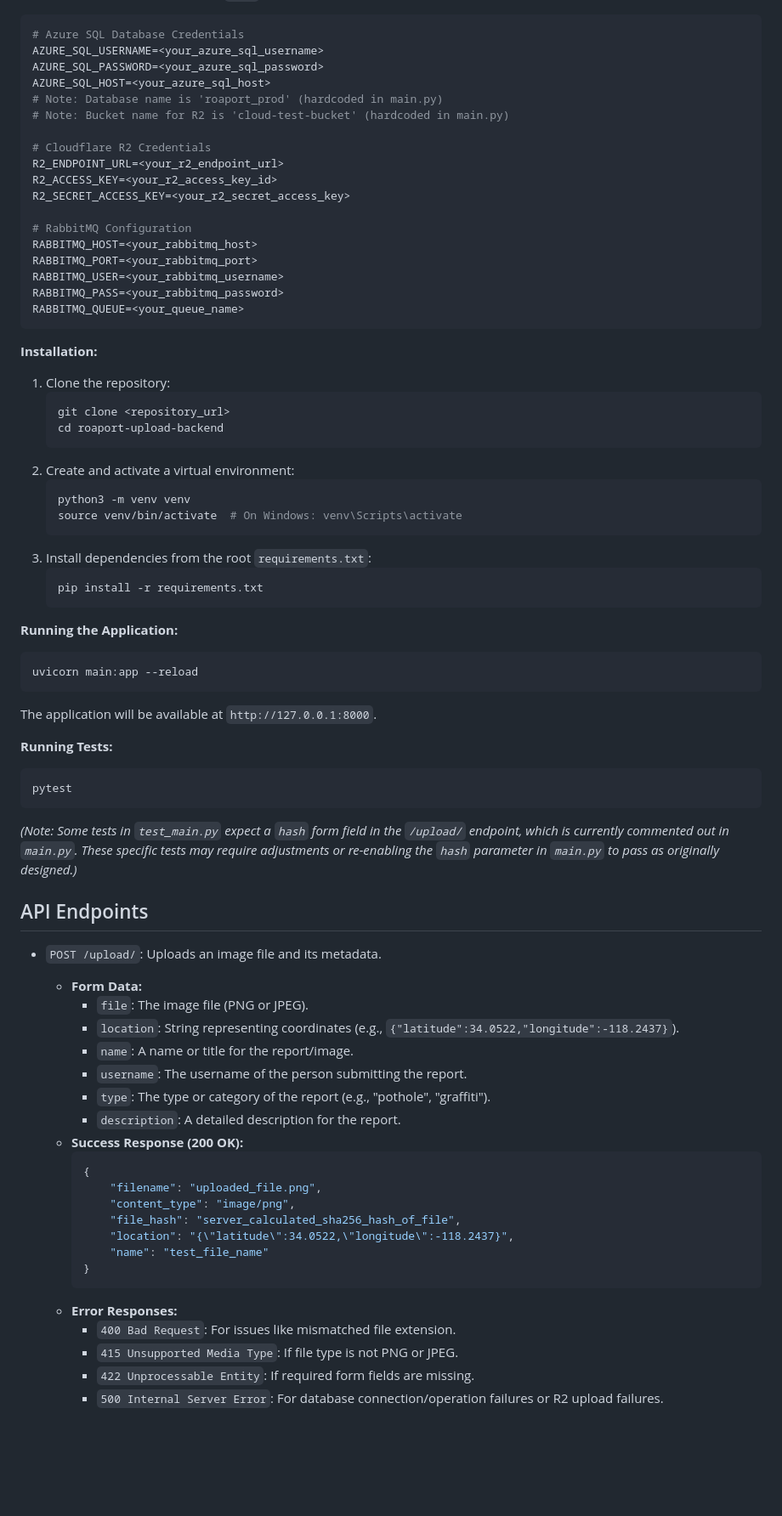
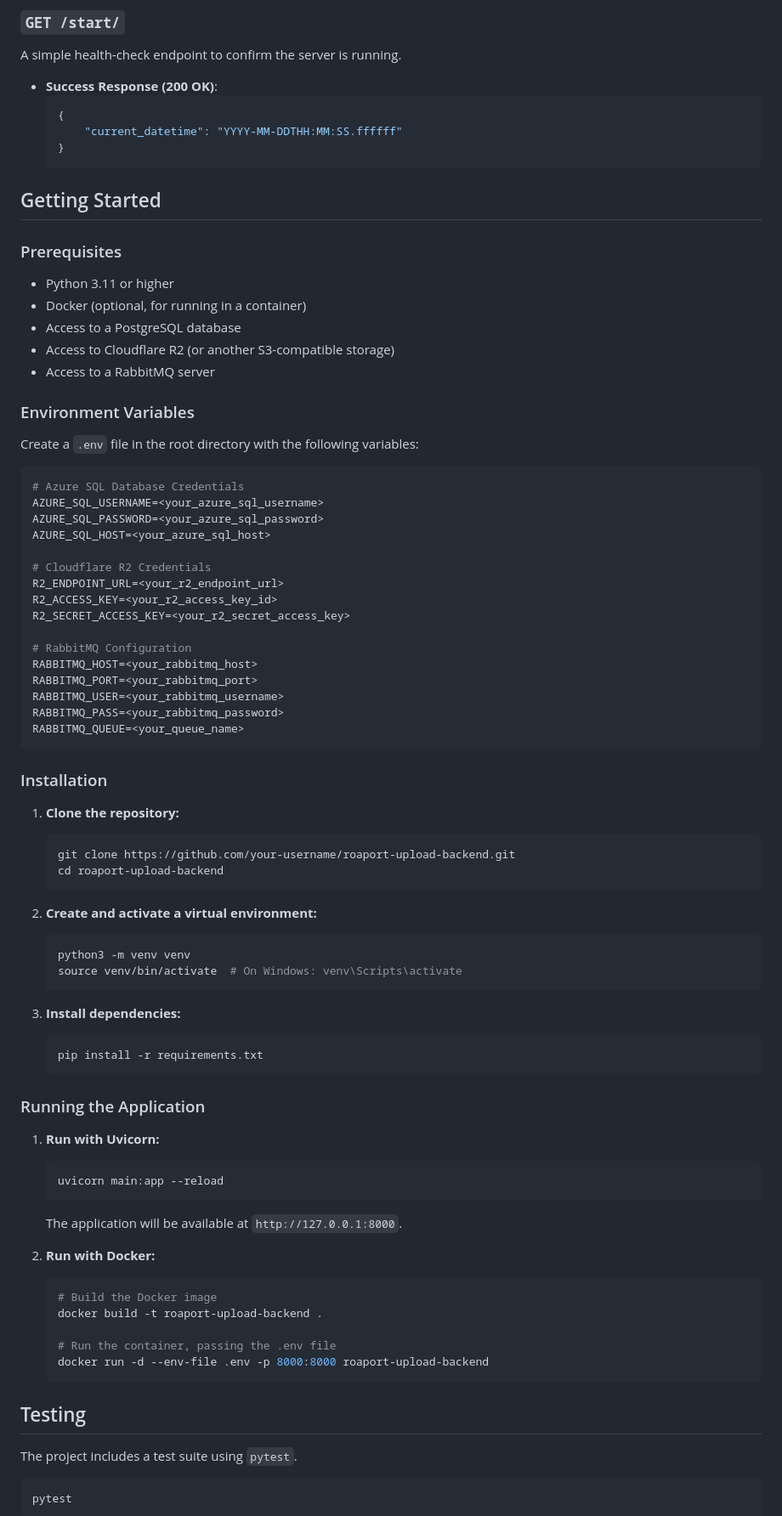
Before and after one commit to BaburG/roaport-upload-backend, a Markdown page: README.md, the part around one of its changes. Shown at 85% size. Rendered like a GitHub page; blank space fills up the shorter version.

````diff
--- a/README.md
+++ b/README.md
@@ -67,3 +69,26 @@ This project is a FastAPI backend designed to handle file uploads, specifically
+### `GET /start/`
+
+A simple health-check endpoint to confirm the server is running.
+
+- **Success Response (200 OK)**:
+  ```json
+  {
+      "current_datetime": "YYYY-MM-DDTHH:MM:SS.ffffff"
+  }
+  ```
+
+## Getting Started
+
+### Prerequisites
+
+- Python 3.11 or higher
+- Docker (optional, for running in a container)
+- Access to a PostgreSQL database
+- Access to Cloudflare R2 (or another S3-compatible storage)
+- Access to a RabbitMQ server
+
+### Environment Variables
+
 Create a `.env` file in the root directory with the following variables:
 
 ```env
@@ -71,8 +96,6 @@ Create a `.env` file in the root directory with the following variables:
 AZURE_SQL_USERNAME=<your_azure_sql_username>
 AZURE_SQL_PASSWORD=<your_azure_sql_password>
 AZURE_SQL_HOST=<your_azure_sql_host>
-# Note: Database name is 'roaport_prod' (hardcoded in main.py)
-# Note: Bucket name for R2 is 'cloud-test-bucket' (hardcoded in main.py)
 
 # Cloudflare R2 Credentials
 R2_ENDPOINT_URL=<your_r2_endpoint_url>
@@ -87,57 +110,46 @@ RABBITMQ_PASS=<your_rabbitmq_password>
 RABBITMQ_QUEUE=<your_queue_name>
 ```
 
-**Installation:**
-1.  Clone the repository:
+### Installation
+
+1.  **Clone the repository:**
     ```bash
-    git clone <repository_url>
+    git clone https://github.com/your-username/roaport-upload-backend.git
     cd roaport-upload-backend
     ```
-2.  Create and activate a virtual environment:
+
+2.  **Create and activate a virtual environment:**
     ```bash
     python3 -m venv venv
     source venv/bin/activate  # On Windows: venv\Scripts\activate
     ```
-3.  Install dependencies from the root `requirements.txt`:
+
+3.  **Install dependencies:**
     ```bash
     pip install -r requirements.txt
     ```
 
-**Running the Application:**
-```bash
-uvicorn main:app --reload
-```
-The application will be available at `http://127.0.0.1:8000`.
+### Running the Application
 
-**Running Tests:**
+1.  **Run with Uvicorn:**
+    ```bash
+    uvicorn main:app --reload
+    ```
+    The application will be available at `http://127.0.0.1:8000`.
+
+2.  **Run with Docker:**
+    ```bash
+    # Build the Docker image
+    docker build -t roaport-upload-backend .
+
+    # Run the container, passing the .env file
+    docker run -d --env-file .env -p 8000:8000 roaport-upload-backend
+    ```
+
+## Testing
+
+The project includes a test suite using `pytest`.
+
 ```bash
 pytest
 ```
-*(Note: Some tests in `test_main.py` expect a `hash` form field in the `/upload/` endpoint, which is currently commented out in `main.py`. These specific tests may require adjustments or re-enabling the `hash` parameter in `main.py` to pass as originally designed.)*
-
-## API Endpoints
-
-*   `POST /upload/`: Uploads an image file and its metadata.
-    *   **Form Data:**
-        *   `file`: The image file (PNG or JPEG).
-        *   `location`: String representing coordinates (e.g., `{"latitude":34.0522,"longitude":-118.2437}`).
-        *   `name`: A name or title for the report/image.
-        *   `username`: The username of the person submitting the report.
-        *   `type`: The type or category of the report (e.g., "pothole", "graffiti").
-        *   `description`: A detailed description for the report.
-    *   **Success Response (200 OK):**
-        ```json
-        {
-            "filename": "uploaded_file.png",
-            "content_type": "image/png",
-            "file_hash": "server_calculated_sha256_hash_of_file",
-            "location": "{\"latitude\":34.0522,\"longitude\":-118.2437}",
-            "name": "test_file_name"
-        }
-        ```
-    *   **Error Responses:**
-        *   `400 Bad Request`: For issues like mismatched file extension.
-        *   `415 Unsupported Media Type`: If file type is not PNG or JPEG.
-        *   `422 Unprocessable Entity`: If required form fields are missing.
-        *   `500 Internal Server Error`: For database connection/operation failures or R2 upload failures.
-
````
Also changed, not shown: other parts of README.md (+59 -103 lines).
